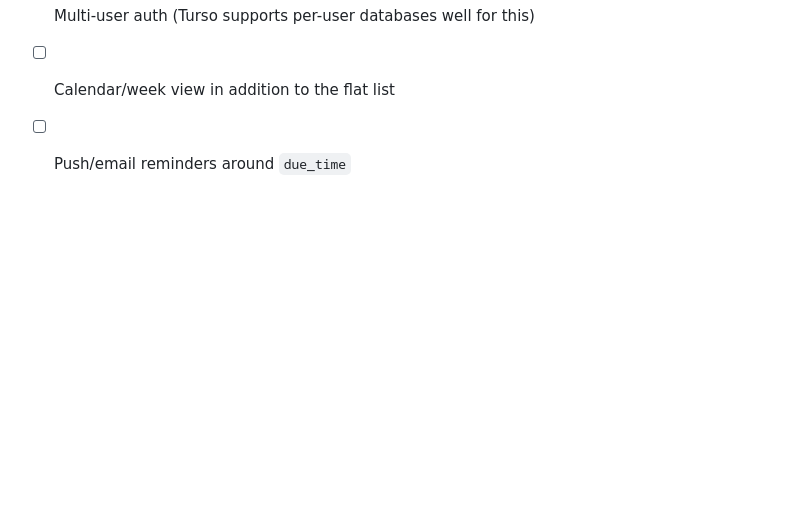
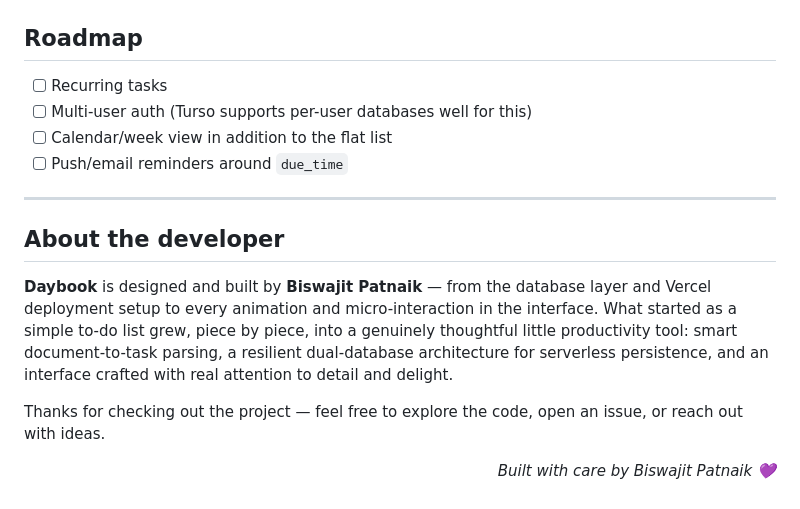
Before and after one commit to Biswajitpa/Daily-tracker, a Markdown page: README.md, the part around the change. Rendered like a GitHub page; blank space fills up the shorter version.

```diff
--- a/README.md
+++ b/README.md
@@ -195,3 +195,13 @@ If `TURSO_DATABASE_URL` isn't set, the app transparently falls back to local SQL
 - [ ] Multi-user auth (Turso supports per-user databases well for this)
 - [ ] Calendar/week view in addition to the flat list
 - [ ] Push/email reminders around `due_time`
+
+---
+
+## About the developer
+
+**Daybook** is designed and built by **Biswajit Patnaik** — from the database layer and Vercel deployment setup to every animation and micro-interaction in the interface. What started as a simple to-do list grew, piece by piece, into a genuinely thoughtful little productivity tool: smart document-to-task parsing, a resilient dual-database architecture for serverless persistence, and an interface crafted with real attention to detail and delight.
+
+Thanks for checking out the project — feel free to explore the code, open an issue, or reach out with ideas.
+
+<p align="right"><i>Built with care by Biswajit Patnaik 💜</i></p>
```
